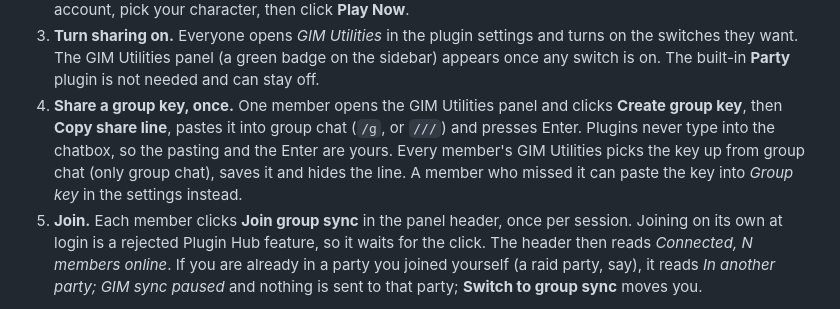
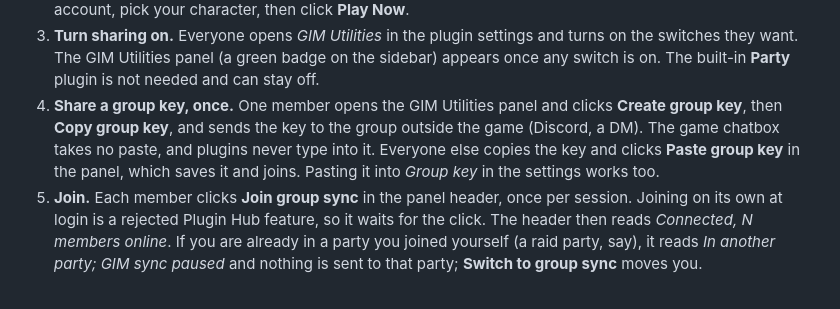
Before and after one commit to VinnyVanGogh/group-ironman-plugin, a Markdown page: SETUP.md, the part around the change. Drawn GitHub-style.

```diff
--- a/SETUP.md
+++ b/SETUP.md
@@ -129,12 +129,11 @@ user folder), so your other plugins and settings come along.
    on the sidebar) appears once any switch is on. The built-in **Party**
    plugin is not needed and can stay off.
 4. **Share a group key, once.** One member opens the GIM Utilities panel and
-   clicks **Create group key**, then **Copy share line**, pastes it into
-   group chat (`/g`, or `///`) and presses Enter. Plugins never type into the
-   chatbox, so the pasting and the Enter are yours. Every member's GIM
-   Utilities picks the key up from group chat (only group chat), saves it and
-   hides the line. A member who missed it can paste the key into *Group key*
-   in the settings instead.
+   clicks **Create group key**, then **Copy group key**, and sends the key to
+   the group outside the game (Discord, a DM). The game chatbox takes no
+   paste, and plugins never type into it. Everyone else copies the key and
+   clicks **Paste group key** in the panel, which saves it and joins. Pasting
+   it into *Group key* in the settings works too.
 5. **Join.** Each member clicks **Join group sync** in the panel header, once
    per session. Joining on its own at login is a rejected Plugin Hub feature,
    so it waits for the click. The header then reads *Connected, N members
```
Also changed, not shown: CHANGELOG.md (+30 -6 lines), README.md (+4 -3 lines), icon.png, 9 other files.
